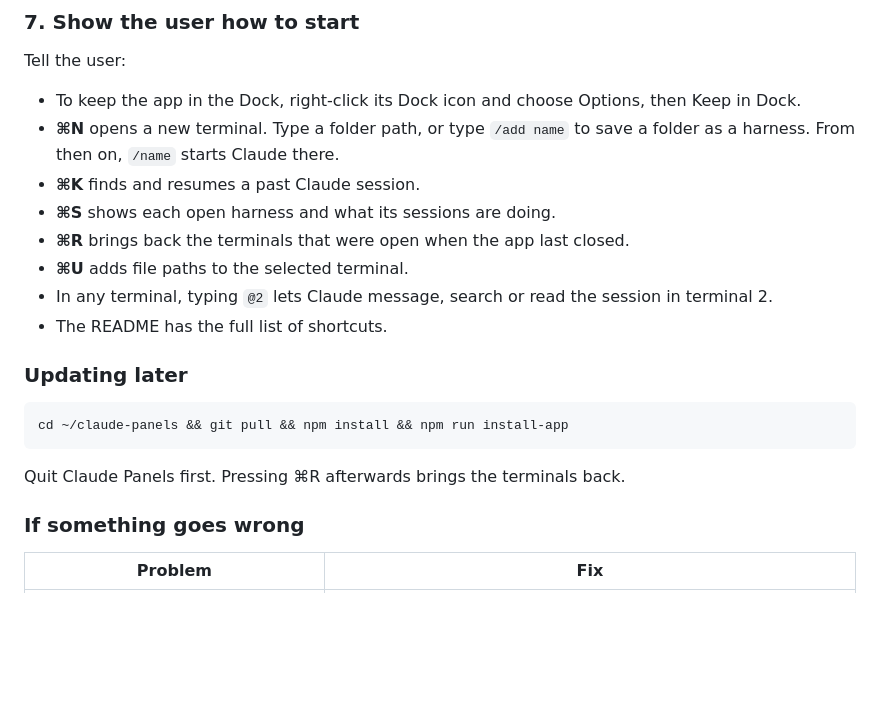
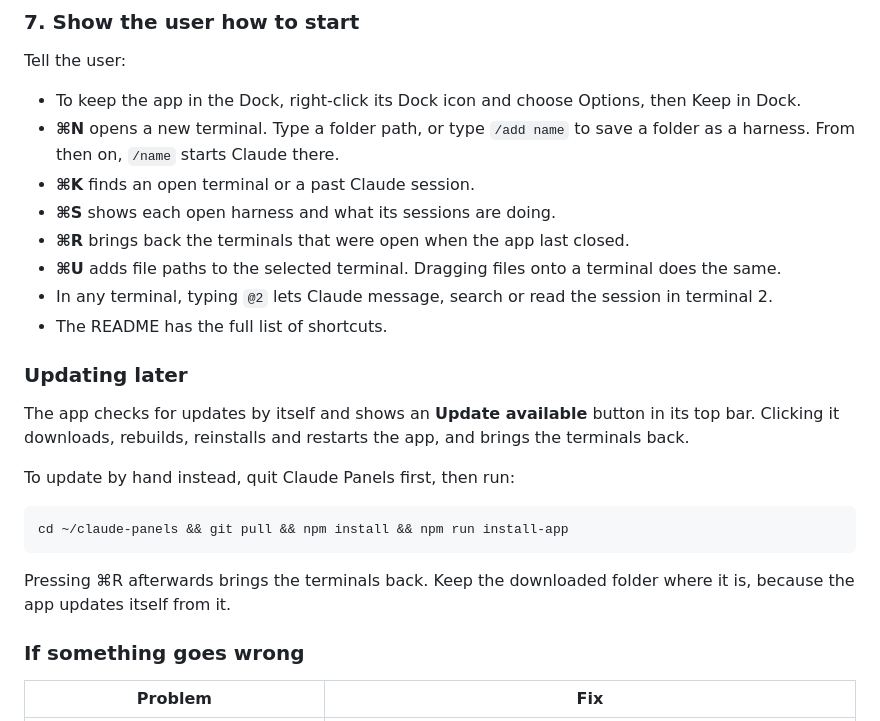
Before and after one commit to Danrauseo/claude-panels, a Markdown page: INSTALL.md, the part around the change. Drawn GitHub-style; blank space fills up the shorter version.

````diff
--- a/INSTALL.md
+++ b/INSTALL.md
@@ -95,20 +95,24 @@ Tell the user:
 
 - To keep the app in the Dock, right-click its Dock icon and choose Options, then Keep in Dock.
 - **⌘N** opens a new terminal. Type a folder path, or type `/add name` to save a folder as a harness. From then on, `/name` starts Claude there.
-- **⌘K** finds and resumes a past Claude session.
+- **⌘K** finds an open terminal or a past Claude session.
 - **⌘S** shows each open harness and what its sessions are doing.
 - **⌘R** brings back the terminals that were open when the app last closed.
-- **⌘U** adds file paths to the selected terminal.
+- **⌘U** adds file paths to the selected terminal. Dragging files onto a terminal does the same.
 - In any terminal, typing `@2` lets Claude message, search or read the session in terminal 2.
 - The README has the full list of shortcuts.
 
 ### Updating later
 
+The app checks for updates by itself and shows an **Update available** button in its top bar. Clicking it downloads, rebuilds, reinstalls and restarts the app, and brings the terminals back.
+
+To update by hand instead, quit Claude Panels first, then run:
+
 ```bash
 cd ~/claude-panels && git pull && npm install && npm run install-app
 ```
 
-Quit Claude Panels first. Pressing ⌘R afterwards brings the terminals back.
+Pressing ⌘R afterwards brings the terminals back. Keep the downloaded folder where it is, because the app updates itself from it.
 
 ### If something goes wrong
 
````
Also changed, not shown: README.md (+19 -5 lines).
